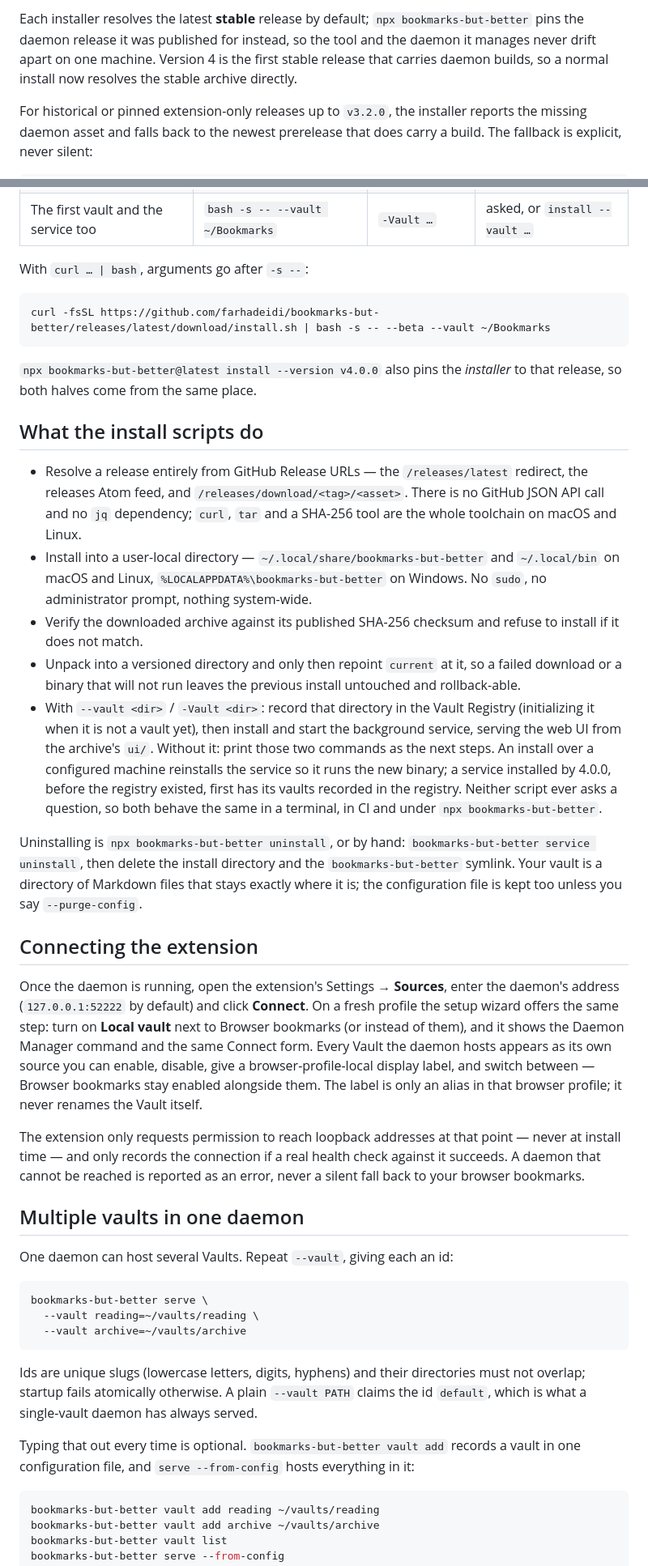
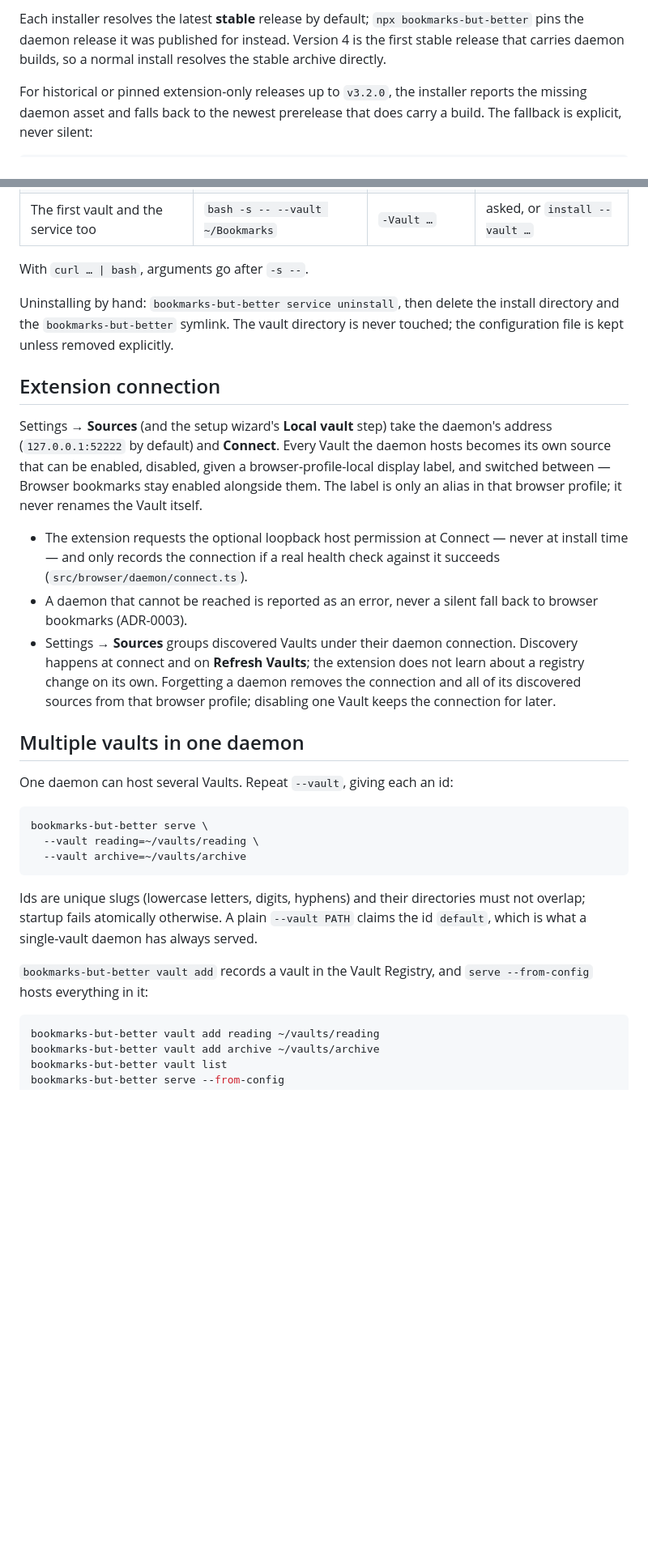
Before and after one commit to farhadeidi/bookmarks-but-better, a Markdown page: docs/DAEMON.md, 2 parts joined by grey strips. Shown at 81% size. GitHub-like rendering; blank space fills up the shorter version.

````diff
--- a/docs/DAEMON.md
+++ b/docs/DAEMON.md
@@ -59,9 +83,8 @@ builtin option, and `/bin/sh` is dash on Debian and Ubuntu.
 
 Each installer resolves the latest **stable** release by default; `npx
-bookmarks-but-better` pins the daemon release it was published for instead, so
-the tool and the daemon it manages never drift apart on one machine. Version 4
-is the first stable release that carries daemon builds, so a normal install now
-resolves the stable archive directly.
+bookmarks-but-better` pins the daemon release it was published for instead.
+Version 4 is the first stable release that carries daemon builds, so a normal
+install resolves the stable archive directly.
 
 For historical or pinned extension-only releases up to `v3.2.0`, the installer
 reports the missing daemon asset and falls back to the newest prerelease that
@@ -85,61 +108,31 @@ To choose explicitly rather than rely on the fallback:
 | One exact release                   | `bash -s -- --version v4.0.0`    | `-Version v4.0.0` | `install --version v4.0.0`    |
 | The first vault and the service too | `bash -s -- --vault ~/Bookmarks` | `-Vault …`        | asked, or `install --vault …` |
 
-With `curl … | bash`, arguments go after `-s --`:
+With `curl … | bash`, arguments go after `-s --`.
 
-```bash
-curl -fsSL https://github.com/farhadeidi/bookmarks-but-better/releases/latest/download/install.sh | bash -s -- --beta --vault ~/Bookmarks
-```
+Uninstalling by hand: `bookmarks-but-better service uninstall`, then delete the
+install directory and the `bookmarks-but-better` symlink. The vault directory
+is never touched; the configuration file is kept unless removed explicitly.
 
-`npx bookmarks-but-better@latest install --version v4.0.0` also pins the
-_installer_ to that release, so both halves come from the same place.
+## Extension connection
 
-## What the install scripts do
+Settings → **Sources** (and the setup wizard's **Local vault** step) take the
+daemon's address (`127.0.0.1:52222` by default) and **Connect**. Every Vault the
+daemon hosts becomes its own source that can be enabled, disabled, given a
+browser-profile-local display label, and switched between — Browser bookmarks
+stay enabled alongside them. The label is only an alias in that browser
+profile; it never renames the Vault itself.
 
-- Resolve a release entirely from GitHub Release URLs — the `/releases/latest`
-  redirect, the releases Atom feed, and `/releases/download/<tag>/<asset>`.
-  There is no GitHub JSON API call and no `jq` dependency; `curl`, `tar` and a
-  SHA-256 tool are the whole toolchain on macOS and Linux.
-- Install into a user-local directory — `~/.local/share/bookmarks-but-better`
-  and `~/.local/bin` on macOS and Linux, `%LOCALAPPDATA%\bookmarks-but-better`
-  on Windows. No `sudo`, no administrator prompt, nothing system-wide.
-- Verify the downloaded archive against its published SHA-256 checksum and
-  refuse to install if it does not match.
-- Unpack into a versioned directory and only then repoint `current` at it, so a
-  failed download or a binary that will not run leaves the previous install
-  untouched and rollback-able.
-- With `--vault <dir>` / `-Vault <dir>`: record that directory in the Vault
-  Registry (initializing it when it is not a vault yet), then install and
-  start the background service, serving the web UI from the archive's `ui/`.
-  Without it: print those two commands as the next steps. An install over a
-  configured machine reinstalls the service so it runs the new binary; a
-  service installed by 4.0.0, before the registry existed, first has its
-  vaults recorded in the registry. Neither script ever asks a question, so
-  both behave the same in a terminal, in CI and under
-  `npx bookmarks-but-better`.
-
-Uninstalling is `npx bookmarks-but-better uninstall`, or by hand:
-`bookmarks-but-better service uninstall`, then delete the install directory
-and the `bookmarks-but-better` symlink. Your vault is a directory of Markdown
-files that stays exactly where it is; the configuration file is kept too
-unless you say `--purge-config`.
-
-## Connecting the extension
-
-Once the daemon is running, open the extension's Settings → **Sources**, enter
-the daemon's address (`127.0.0.1:52222` by default) and click **Connect**. On a
-fresh profile the setup wizard offers the same step: turn on **Local vault**
-next to Browser bookmarks (or instead of them), and it shows the Daemon Manager
-command and the same Connect form.
-Every Vault the daemon hosts appears as its own source you can enable,
-disable, give a browser-profile-local display label, and switch between —
-Browser bookmarks stay enabled alongside them. The label is only an alias in
-that browser profile; it never renames the Vault itself.
-
-The extension only requests permission to reach loopback addresses at that
-point — never at install time — and only records the connection if a real
-health check against it succeeds. A daemon that cannot be reached is reported
-as an error, never a silent fall back to your browser bookmarks.
+- The extension requests the optional loopback host permission at Connect —
+  never at install time — and only records the connection if a real health
+  check against it succeeds (`src/browser/daemon/connect.ts`).
+- A daemon that cannot be reached is reported as an error, never a silent fall
+  back to browser bookmarks (ADR-0003).
+- Settings → **Sources** groups discovered Vaults under their daemon
+  connection. Discovery happens at connect and on **Refresh Vaults**; the
+  extension does not learn about a registry change on its own. Forgetting a
+  daemon removes the connection and all of its discovered sources from that
+  browser profile; disabling one Vault keeps the connection for later.
 
 ## Multiple vaults in one daemon
 
@@ -156,9 +149,8 @@ directories must not overlap; startup fails atomically otherwise. A plain
 `--vault PATH` claims the id `default`, which is what a single-vault daemon
 has always served.
 
-Typing that out every time is optional. `bookmarks-but-better vault add`
-records a vault in one configuration file, and `serve --from-config` hosts
-everything in it:
+`bookmarks-but-better vault add` records a vault in the Vault Registry, and
+`serve --from-config` hosts everything in it:
 
 ```bash
 bookmarks-but-better vault add reading ~/vaults/reading
````
Also changed, not shown: other parts of docs/DAEMON.md (+76 -70 lines), packages/bookmarks-but-better/README.md (+1 -1 lines).
